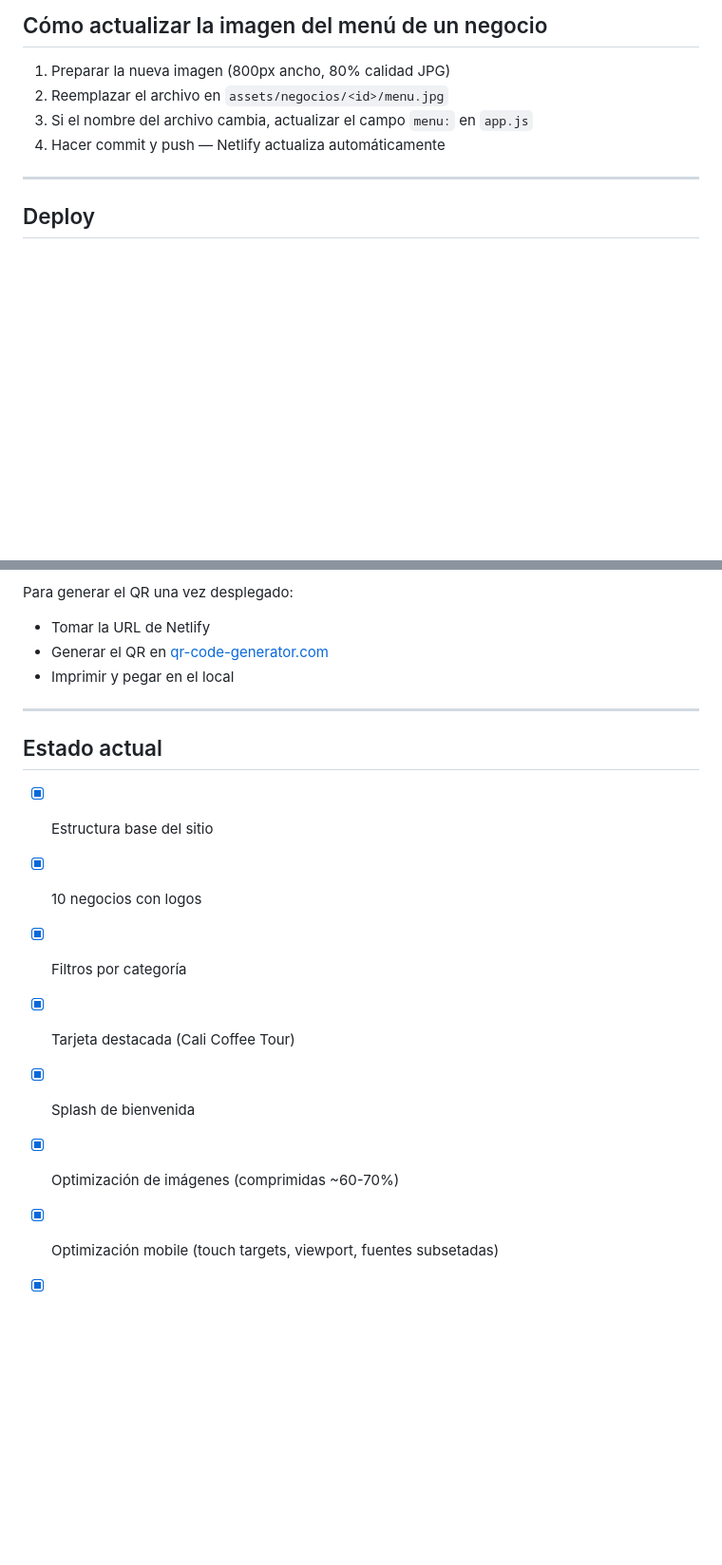
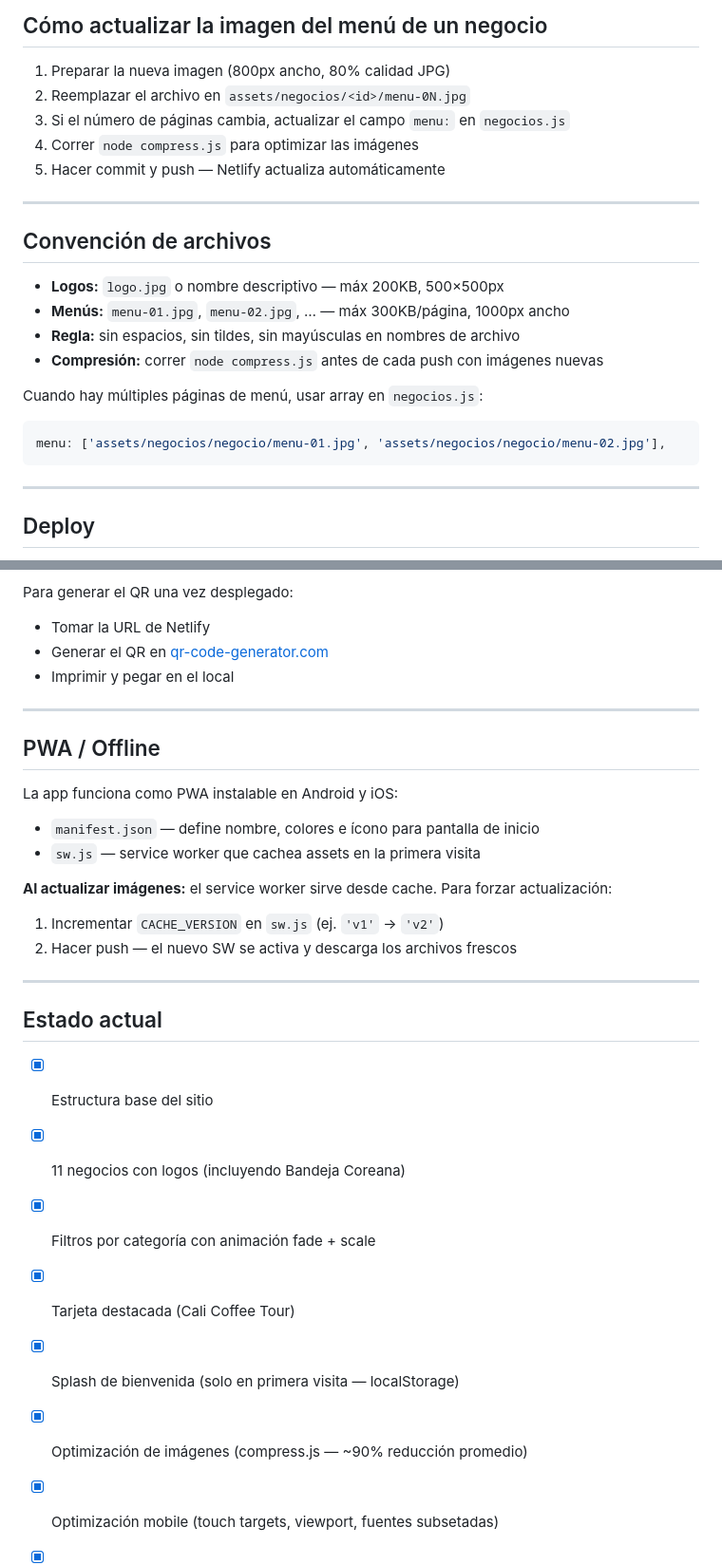
Before and after one commit to CrayoloUA/Menu-Paraiso-Food-Garden, a Markdown page: CLAUDE.md, 2 parts joined by grey strips. Shown at 95% size. Drawn GitHub-style; blank space fills up the shorter version.

````diff
--- a/CLAUDE.md
+++ b/CLAUDE.md
@@ -147,9 +165,24 @@ Los bordes blancos del PDF se recortan automáticamente con el zoom de 4% del vi
 ## Cómo actualizar la imagen del menú de un negocio
 
 1. Preparar la nueva imagen (800px ancho, 80% calidad JPG)
-2. Reemplazar el archivo en `assets/negocios/<id>/menu.jpg`
-3. Si el nombre del archivo cambia, actualizar el campo `menu:` en `app.js`
-4. Hacer commit y push — Netlify actualiza automáticamente
+2. Reemplazar el archivo en `assets/negocios/<id>/menu-0N.jpg`
+3. Si el número de páginas cambia, actualizar el campo `menu:` en `negocios.js`
+4. Correr `node compress.js` para optimizar las imágenes
+5. Hacer commit y push — Netlify actualiza automáticamente
+
+---
+
+## Convención de archivos
+
+- **Logos:** `logo.jpg` o nombre descriptivo — máx 200KB, 500×500px
+- **Menús:** `menu-01.jpg`, `menu-02.jpg`, … — máx 300KB/página, 1000px ancho
+- **Regla:** sin espacios, sin tildes, sin mayúsculas en nombres de archivo
+- **Compresión:** correr `node compress.js` antes de cada push con imágenes nuevas
+
+Cuando hay múltiples páginas de menú, usar array en `negocios.js`:
+```js
+menu: ['assets/negocios/negocio/menu-01.jpg', 'assets/negocios/negocio/menu-02.jpg'],
+```
 
 ---
 
@@ -166,14 +199,27 @@ Para generar el QR una vez desplegado:
 
 ---
 
+## PWA / Offline
+
+La app funciona como PWA instalable en Android y iOS:
+
+- `manifest.json` — define nombre, colores e ícono para pantalla de inicio
+- `sw.js` — service worker que cachea assets en la primera visita
+
+**Al actualizar imágenes:** el service worker sirve desde cache. Para forzar actualización:
+1. Incrementar `CACHE_VERSION` en `sw.js` (ej. `'v1'` → `'v2'`)
+2. Hacer push — el nuevo SW se activa y descarga los archivos frescos
+
+---
+
 ## Estado actual
 
 - [x] Estructura base del sitio
-- [x] 10 negocios con logos
-- [x] Filtros por categoría
+- [x] 11 negocios con logos (incluyendo Bandeja Coreana)
+- [x] Filtros por categoría con animación fade + scale
 - [x] Tarjeta destacada (Cali Coffee Tour)
-- [x] Splash de bienvenida
-- [x] Optimización de imágenes (comprimidas ~60-70%)
+- [x] Splash de bienvenida (solo en primera visita — localStorage)
+- [x] Optimización de imágenes (compress.js — ~90% reducción promedio)
 - [x] Optimización mobile (touch targets, viewport, fuentes subsetadas)
 - [x] Visor fullscreen en móvil para imágenes de menú
 - [x] Pinch-to-zoom en visor de imágenes
````
Also changed, not shown: other parts of CLAUDE.md (+35 -11 lines).
